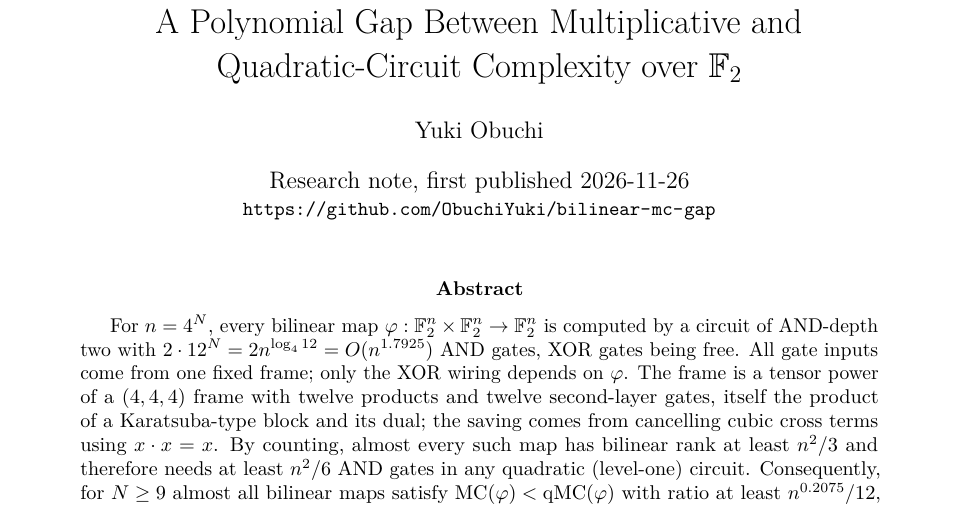
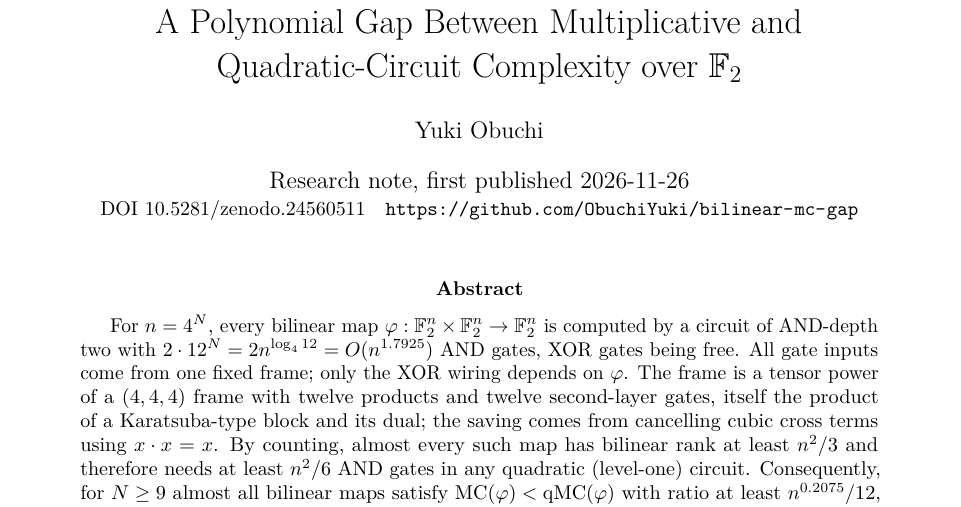
Before and after one commit to ObuchiYuki/bilinear-mc-gap, a LaTeX paper (paper/main.tex): part of page 1 of 5, cut so that both start at the same text. Compiled offline with pdfLaTeX.

Commit message:
v1.0.1: Zenodo DOI in README, CITATION.cff and the PDF note

```diff
--- a/paper/main.tex
+++ b/paper/main.tex
@@ -22,7 +22,7 @@
 \newcommand{\F}{\mathbb F_2}
 \title{Bilinear Maps in Fewer AND Gates than Rank:\\ A Polynomial Gap Between Multiplicative and\\ Quadratic-Circuit Complexity over $\mathbb F_2$}
 \author{Yuki Obuchi}
-\date{Research note, first published 2026-11-26\\ \small \url{https://github.com/ObuchiYuki/bilinear-mc-gap}}
+\date{Research note, first published 2026-11-26\\ \small DOI \href{https://doi.org/10.5281/zenodo.24560511}{10.5281/zenodo.24560511}\quad \url{https://github.com/ObuchiYuki/bilinear-mc-gap}}
 \begin{document}
 \maketitle
 \begin{abstract}
```
Also changed, not shown: README.md, 2 other files.
